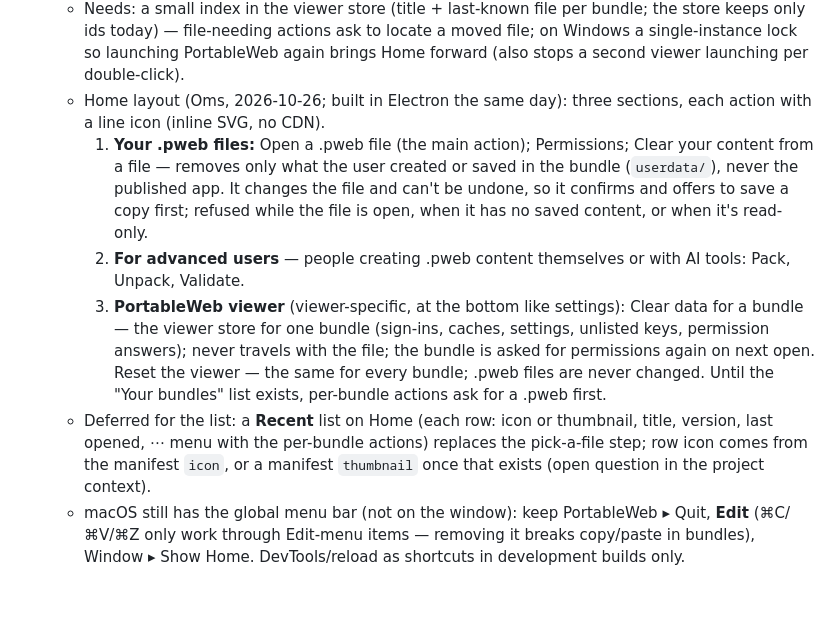
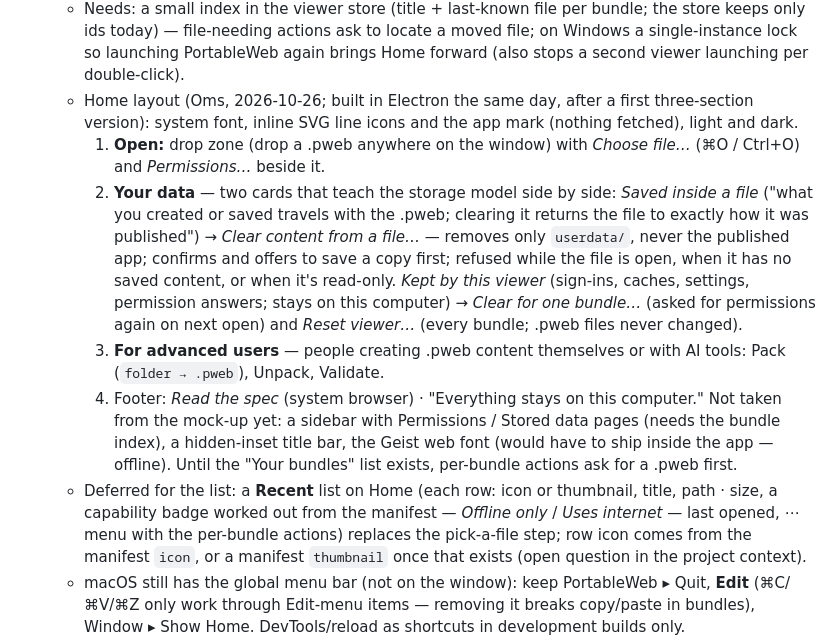
Before and after one commit to portableweb/spec, a Markdown page: DESIGN-NOTES.md, the part around the change. Rendered like a GitHub page; blank space fills up the shorter version.

Commit message:
more note

```diff
--- a/DESIGN-NOTES.md
+++ b/DESIGN-NOTES.md
@@ -546,27 +546,34 @@ turns the web viewer from a demo into a conforming viewer.
     locate a moved file; on Windows a single-instance lock so launching
     PortableWeb again brings Home forward (also stops a second viewer
     launching per double-click).
-  - Home layout (Oms, 2026-10-26; built in Electron the same day): three
-    sections, each action with a line icon (inline SVG, no CDN).
-    1. **Your .pweb files:** Open a .pweb file (the main action);
-       Permissions; Clear your content from a file — removes only what
-       the user created or saved in the bundle (`userdata/`), never the
-       published app. It changes the file and can't be undone, so it
-       confirms and offers to save a copy first; refused while the file
-       is open, when it has no saved content, or when it's read-only.
-    2. **For advanced users** — people creating .pweb content themselves
-       or with AI tools: Pack, Unpack, Validate.
-    3. **PortableWeb viewer** (viewer-specific, at the bottom like
-       settings): Clear data for a bundle — the viewer store for one
-       bundle (sign-ins, caches, settings, unlisted keys, permission
-       answers); never travels with the file; the bundle is asked for
-       permissions again on next open. Reset the viewer — the same for
-       every bundle; .pweb files are never changed.
+  - Home layout (Oms, 2026-10-26; built in Electron the same day, after
+    a first three-section version): system font, inline SVG line icons and
+    the app mark (nothing fetched), light and dark.
+    1. **Open:** drop zone (drop a .pweb anywhere on the window) with
+       *Choose file…* (⌘O / Ctrl+O) and *Permissions…* beside it.
+    2. **Your data** — two cards that teach the storage model side by
+       side: *Saved inside a file* ("what you created or saved travels
+       with the .pweb; clearing it returns the file to exactly how it was
+       published") → *Clear content from a file…* — removes only
+       `userdata/`, never the published app; confirms and offers to save
+       a copy first; refused while the file is open, when it has no saved
+       content, or when it's read-only. *Kept by this viewer* (sign-ins,
+       caches, settings, permission answers; stays on this computer) →
+       *Clear for one bundle…* (asked for permissions again on next open)
+       and *Reset viewer…* (every bundle; .pweb files never changed).
+    3. **For advanced users** — people creating .pweb content themselves
+       or with AI tools: Pack (`folder → .pweb`), Unpack, Validate.
+    4. Footer: *Read the spec* (system browser) · "Everything stays on
+       this computer."
+    Not taken from the mock-up yet: a sidebar with Permissions / Stored
+    data pages (needs the bundle index), a hidden-inset title bar, the
+    Geist web font (would have to ship inside the app — offline).
     Until the "Your bundles" list exists, per-bundle actions ask for a
     .pweb first.
   - Deferred for the list: a **Recent** list on Home (each row: icon or
-    thumbnail, title, version, last opened, ⋯ menu with the per-bundle
-    actions) replaces the pick-a-file step; row icon comes from the
+    thumbnail, title, path · size, a capability badge worked out from the
+    manifest — *Offline only* / *Uses internet* — last opened, ⋯ menu with
+    the per-bundle actions) replaces the pick-a-file step; row icon comes from the
     manifest `icon`, or a manifest `thumbnail` once that exists (open
     question in the project context).
   - macOS still has the global menu bar (not on the window): keep
```
